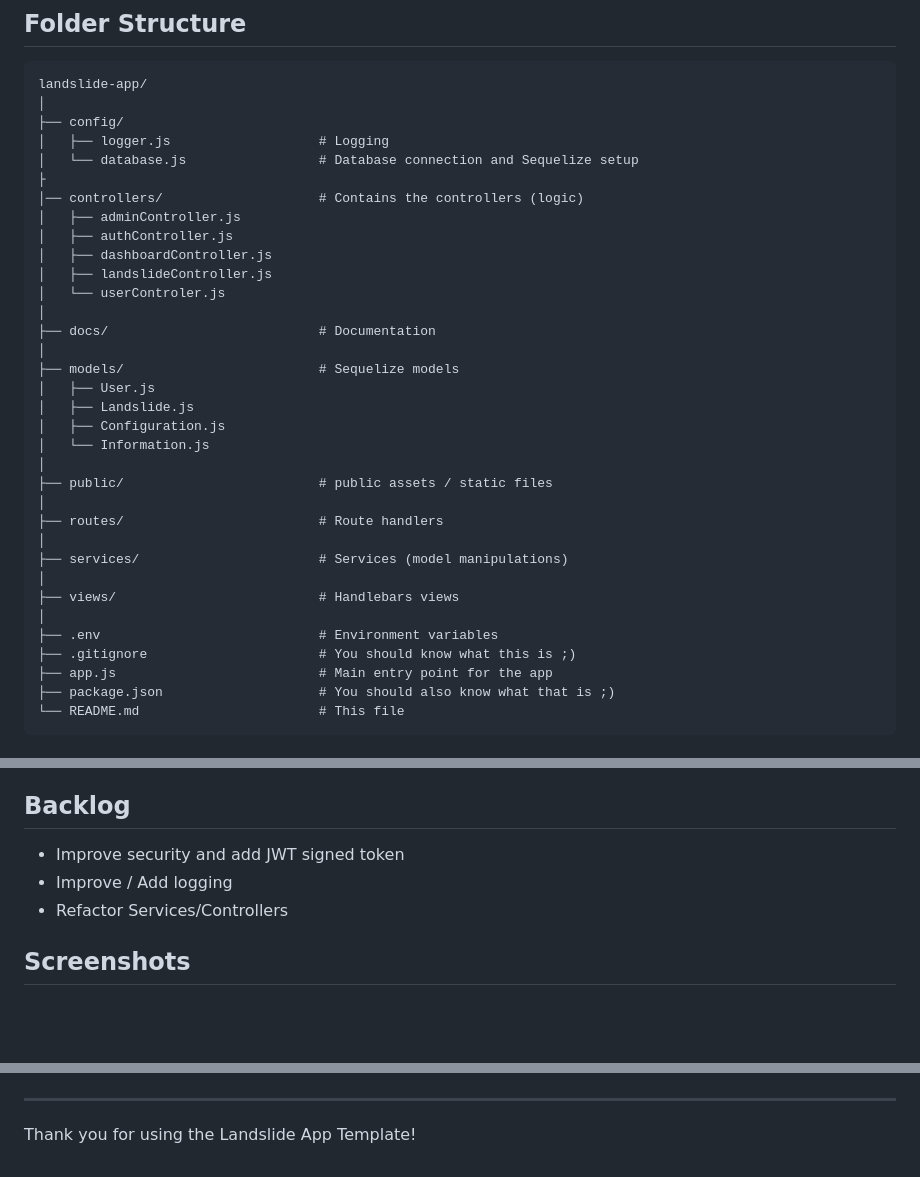
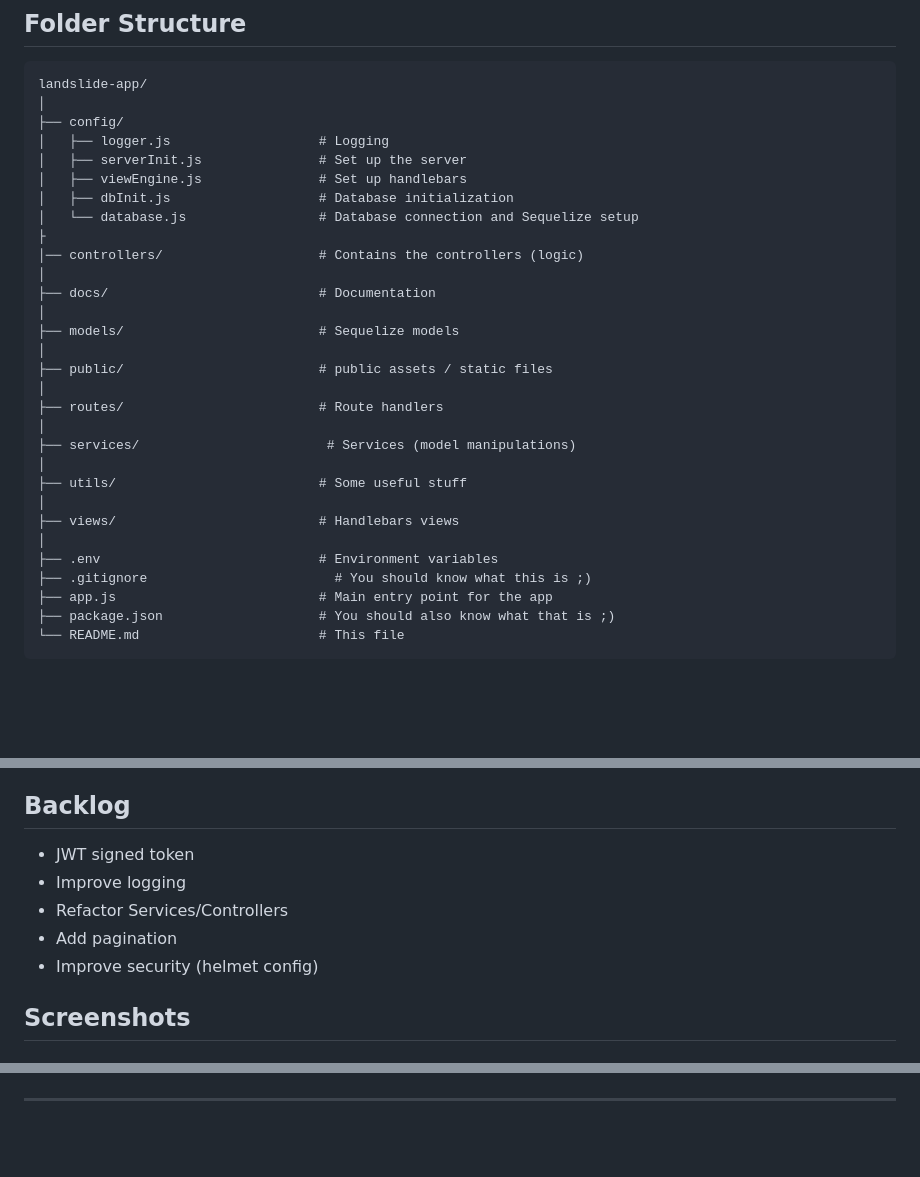
Before and after one commit to Nemester/landslide-app, a Markdown page: README.md, 3 parts joined by grey strips. Rendered like a GitHub page; blank space fills up the shorter version.

Commit message:
updated docu

```diff
--- a/README.md
+++ b/README.md
@@ -49,33 +49,29 @@ landslide-app/
 │
 ├── config/
 │   ├── logger.js                   # Logging
+│   ├── serverInit.js               # Set up the server
+│   ├── viewEngine.js               # Set up handlebars
+│   ├── dbInit.js                   # Database initialization
 │   └── database.js                 # Database connection and Sequelize setup
 ├
 │── controllers/                    # Contains the controllers (logic)
-│   ├── adminController.js
-│   ├── authController.js
-│   ├── dashboardController.js
-│   ├── landslideController.js
-│   └── userControler.js
 │
 ├── docs/	                        # Documentation
 │
 ├── models/                         # Sequelize models
-│   ├── User.js
-│   ├── Landslide.js
-│   ├── Configuration.js
-│   └── Information.js
 │
 ├── public/                         # public assets / static files
 │
 ├── routes/                         # Route handlers
 │
-├── services/	                    # Services (model manipulations)
+├── services/	                     # Services (model manipulations)
+│
+├── utils/	                        # Some useful stuff
 │
 ├── views/                          # Handlebars views
 │
 ├── .env                            # Environment variables
-├── .gitignore		                # You should know what this is ;)
+├── .gitignore		                  # You should know what this is ;)
 ├── app.js                          # Main entry point for the app
 ├── package.json                    # You should also know what that is ;)
 └── README.md                       # This file
@@ -132,9 +128,11 @@ To make the app your own, adjust the following sections:
 
 ## Backlog
 
-- Improve security and add JWT signed token
-- Improve / Add logging
+- JWT signed token
+- Improve logging
 - Refactor Services/Controllers
+- Add pagination
+- Improve security (helmet config)
 
 ## Screenshots
 
@@ -151,5 +149,3 @@ To make the app your own, adjust the following sections:
 ![adminpanel-config](./docs/adminpanel-config.png)
 
 ---
-
-Thank you for using the Landslide App Template!
```
